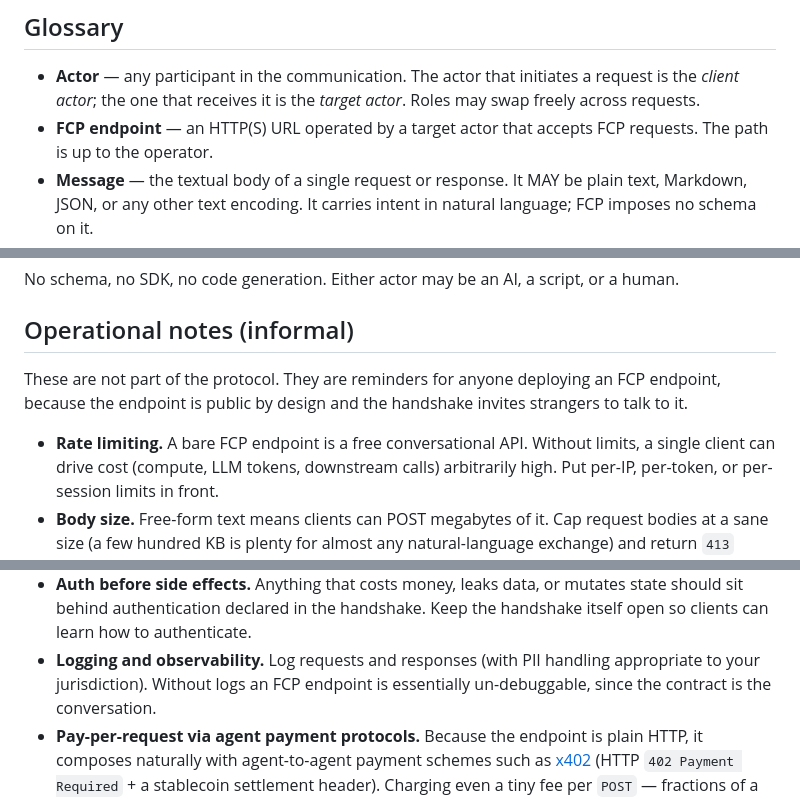
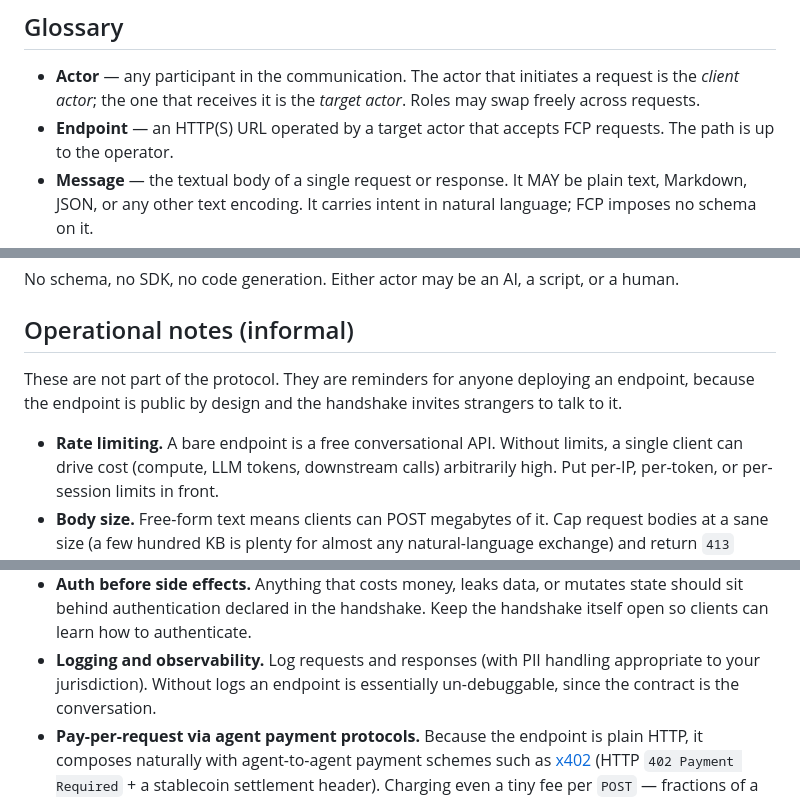
Before and after one commit to everruns/fcp, a Markdown page: SPEC.md, 3 parts joined by grey strips. Rendered like a GitHub page.

Commit message:
Rename 'FCP endpoint' to 'Endpoint'

```diff
--- a/SPEC.md
+++ b/SPEC.md
@@ -24,7 +24,7 @@ intentionally short.
 - **Actor** — any participant in the communication. The actor that
   initiates a request is the *client actor*; the one that receives
   it is the *target actor*. Roles may swap freely across requests.
-- **FCP endpoint** — an HTTP(S) URL operated by a target actor that
+- **Endpoint** — an HTTP(S) URL operated by a target actor that
   accepts FCP requests. The path is up to the operator.
 - **Message** — the textual body of a single request or response. It
   MAY be plain text, Markdown, JSON, or any other text encoding. It
@@ -157,10 +157,10 @@ script, or a human.
 ## Operational notes (informal)
 
 These are not part of the protocol. They are reminders for anyone
-deploying an FCP endpoint, because the endpoint is public by design
+deploying an endpoint, because the endpoint is public by design
 and the handshake invites strangers to talk to it.
 
-- **Rate limiting.** A bare FCP endpoint is a free conversational
+- **Rate limiting.** A bare endpoint is a free conversational
   API. Without limits, a single client can drive cost (compute, LLM
   tokens, downstream calls) arbitrarily high. Put per-IP, per-token,
   or per-session limits in front.
@@ -183,7 +183,7 @@ and the handshake invites strangers to talk to it.
   learn how to authenticate.
 - **Logging and observability.** Log requests and responses (with
   PII handling appropriate to your jurisdiction). Without logs an
-  FCP endpoint is essentially un-debuggable, since the contract is
+  endpoint is essentially un-debuggable, since the contract is
   the conversation.
 - **Pay-per-request via agent payment protocols.** Because the
   endpoint is plain HTTP, it composes naturally with agent-to-agent
```
